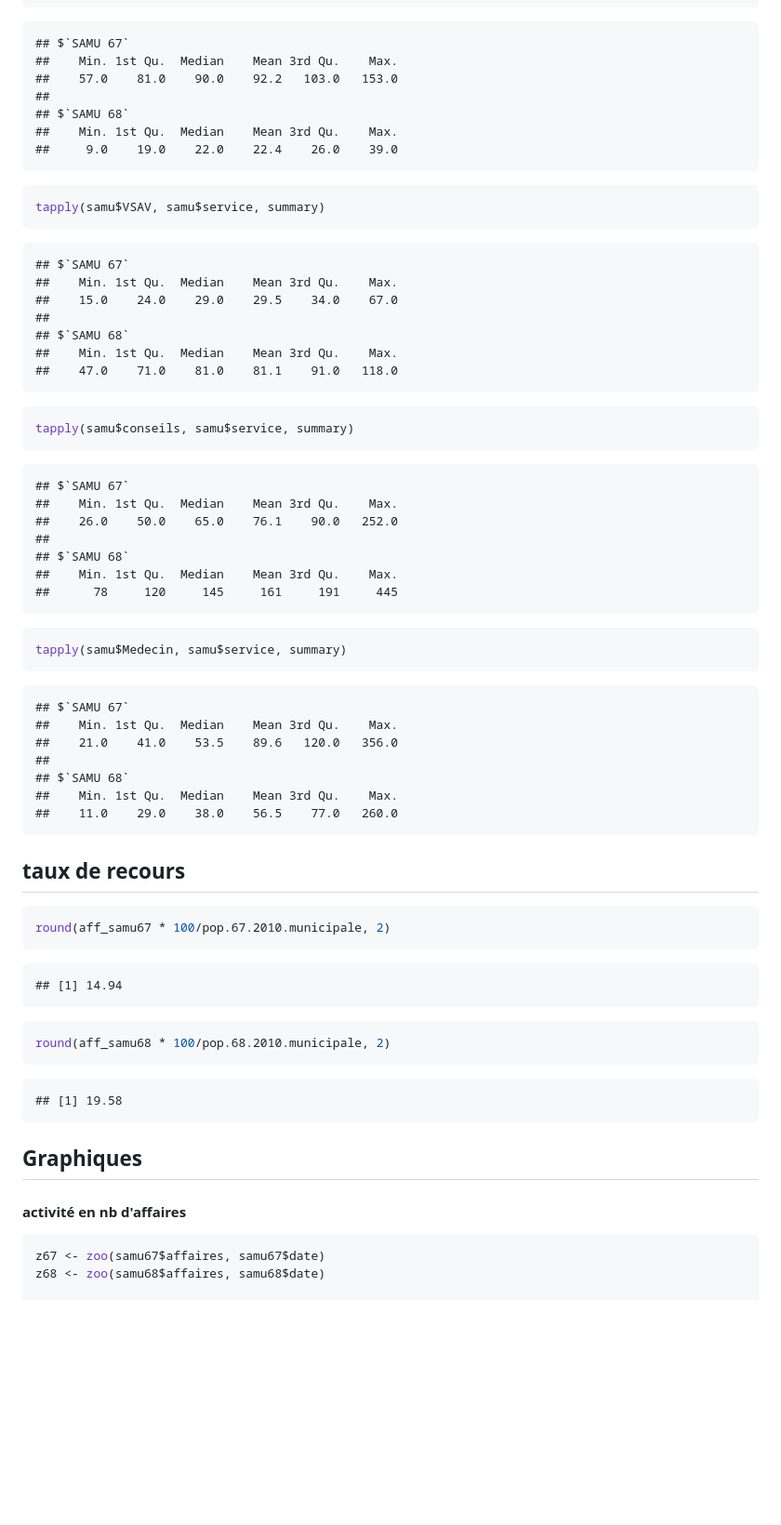
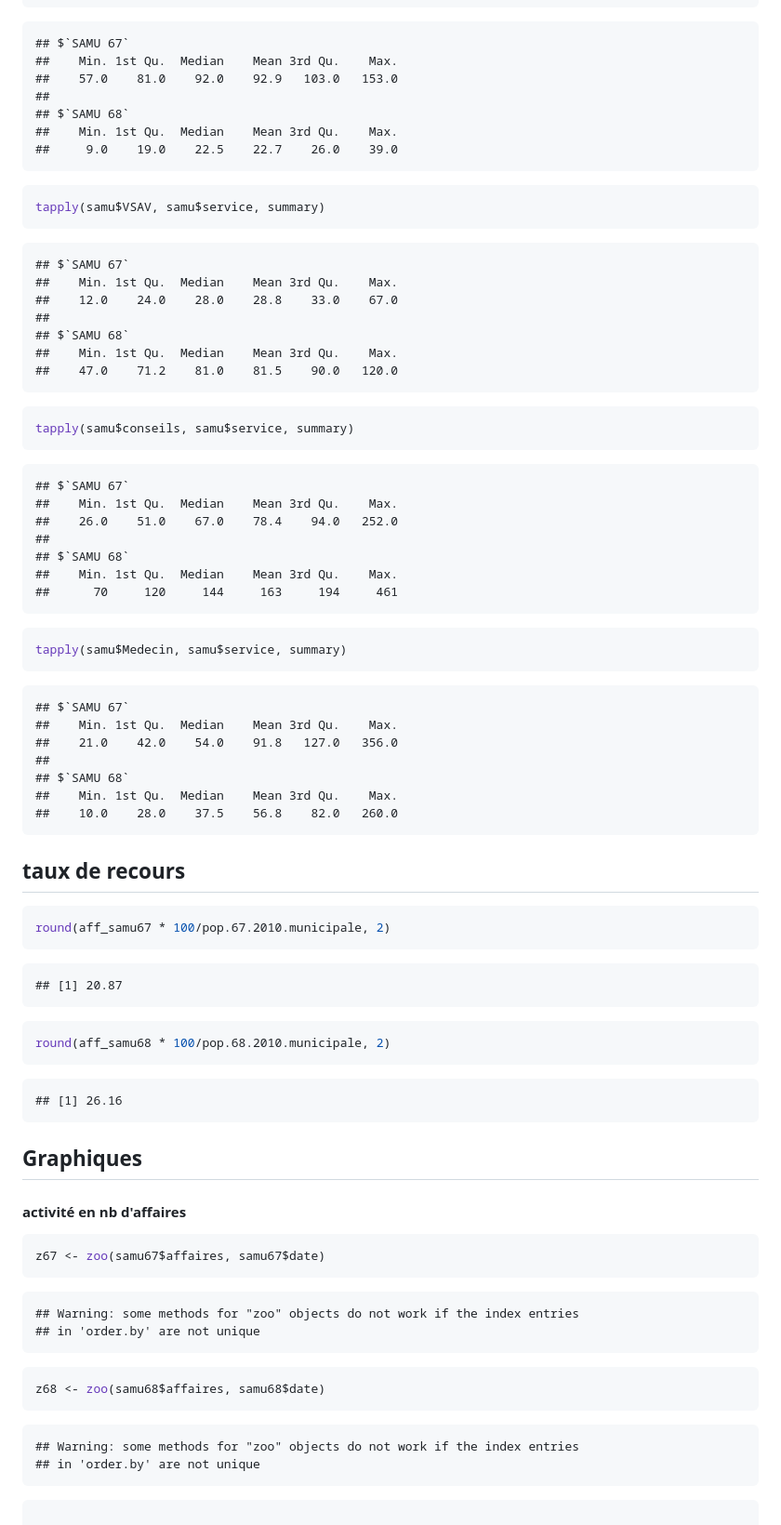
Before and after one commit to jcrb/SAU2013, a Markdown page: samu2013_analyse.md, the part around the change printed below. Shown: that part at 93% size. Rendered like a GitHub page; blank space fills up the shorter version.

````diff
--- a/samu2013_analyse.md
+++ b/samu2013_analyse.md
@@ -272,11 +272,11 @@ tapply(samu$ASSU, samu$service, summary)
 ```
 ## $`SAMU 67`
 ##    Min. 1st Qu.  Median    Mean 3rd Qu.    Max.
-##    57.0    81.0    90.0    92.2   103.0   153.0
+##    57.0    81.0    92.0    92.9   103.0   153.0
 ##
 ## $`SAMU 68`
 ##    Min. 1st Qu.  Median    Mean 3rd Qu.    Max.
-##     9.0    19.0    22.0    22.4    26.0    39.0
+##     9.0    19.0    22.5    22.7    26.0    39.0
 ```
 
 ```r
@@ -286,11 +286,11 @@ tapply(samu$VSAV, samu$service, summary)
 ```
 ## $`SAMU 67`
 ##    Min. 1st Qu.  Median    Mean 3rd Qu.    Max.
-##    15.0    24.0    29.0    29.5    34.0    67.0
+##    12.0    24.0    28.0    28.8    33.0    67.0
 ##
 ## $`SAMU 68`
 ##    Min. 1st Qu.  Median    Mean 3rd Qu.    Max.
-##    47.0    71.0    81.0    81.1    91.0   118.0
+##    47.0    71.2    81.0    81.5    90.0   120.0
 ```
 
 ```r
@@ -300,11 +300,11 @@ tapply(samu$conseils, samu$service, summary)
 ```
 ## $`SAMU 67`
 ##    Min. 1st Qu.  Median    Mean 3rd Qu.    Max.
-##    26.0    50.0    65.0    76.1    90.0   252.0
+##    26.0    51.0    67.0    78.4    94.0   252.0
 ##
 ## $`SAMU 68`
 ##    Min. 1st Qu.  Median    Mean 3rd Qu.    Max.
-##      78     120     145     161     191     445
+##      70     120     144     163     194     461
 ```
 
 ```r
@@ -314,11 +314,11 @@ tapply(samu$Medecin, samu$service, summary)
 ```
 ## $`SAMU 67`
 ##    Min. 1st Qu.  Median    Mean 3rd Qu.    Max.
-##    21.0    41.0    53.5    89.6   120.0   356.0
+##    21.0    42.0    54.0    91.8   127.0   356.0
 ##
 ## $`SAMU 68`
 ##    Min. 1st Qu.  Median    Mean 3rd Qu.    Max.
-##    11.0    29.0    38.0    56.5    77.0   260.0
+##    10.0    28.0    37.5    56.8    82.0   260.0
 ```
 
 taux de recours
@@ -329,7 +329,7 @@ round(aff_samu67 * 100/pop.67.2010.municipale, 2)
 ```
 
 ```
-## [1] 14.94
+## [1] 20.87
 ```
 
 ```r
@@ -337,7 +337,7 @@ round(aff_samu68 * 100/pop.68.2010.municipale, 2)
 ```
 
 ```
-## [1] 19.58
+## [1] 26.16
 ```
 
 
@@ -347,7 +347,23 @@ Graphiques
 
 ```r
 z67 <- zoo(samu67$affaires, samu67$date)
+```
+
+```
+## Warning: some methods for "zoo" objects do not work if the index entries
+## in 'order.by' are not unique
+```
+
+```r
 z68 <- zoo(samu68$affaires, samu68$date)
+```
+
+```
+## Warning: some methods for "zoo" objects do not work if the index entries
+## in 'order.by' are not unique
+```
+
+```r
 
 plot(z68, ylim = c(200, 1500), col = "blue", xlab = "", ylab = "")
 lines(z67, ylim = c(200, 1500), col = "red")
````
Also changed, not shown: other parts of samu2013_analyse.md (+18 -18 lines), figure/graphe_affaires.png, 2 other files.
